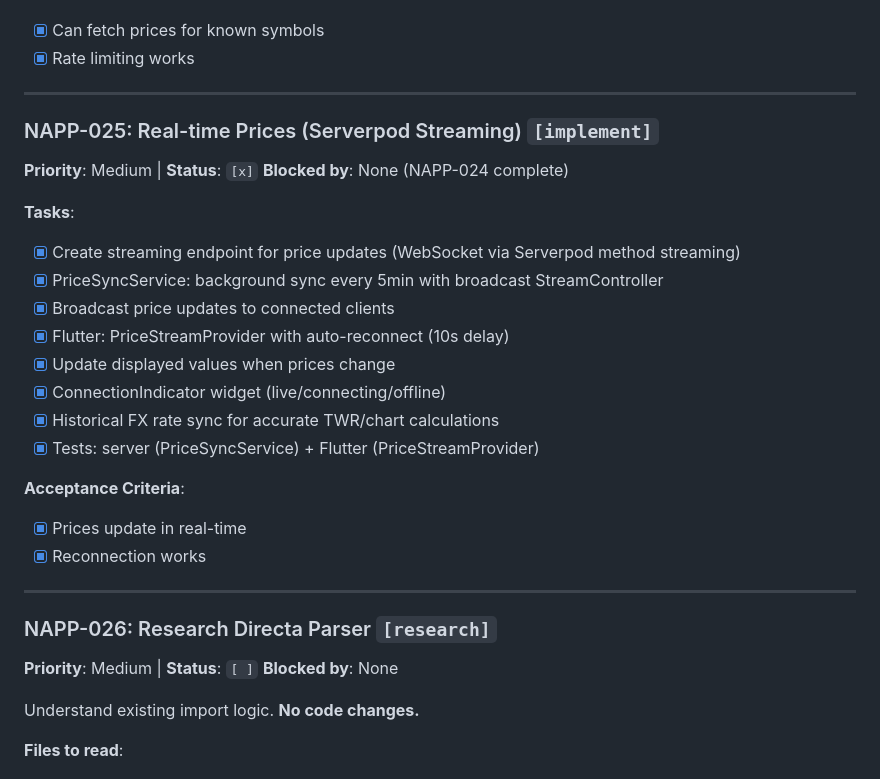
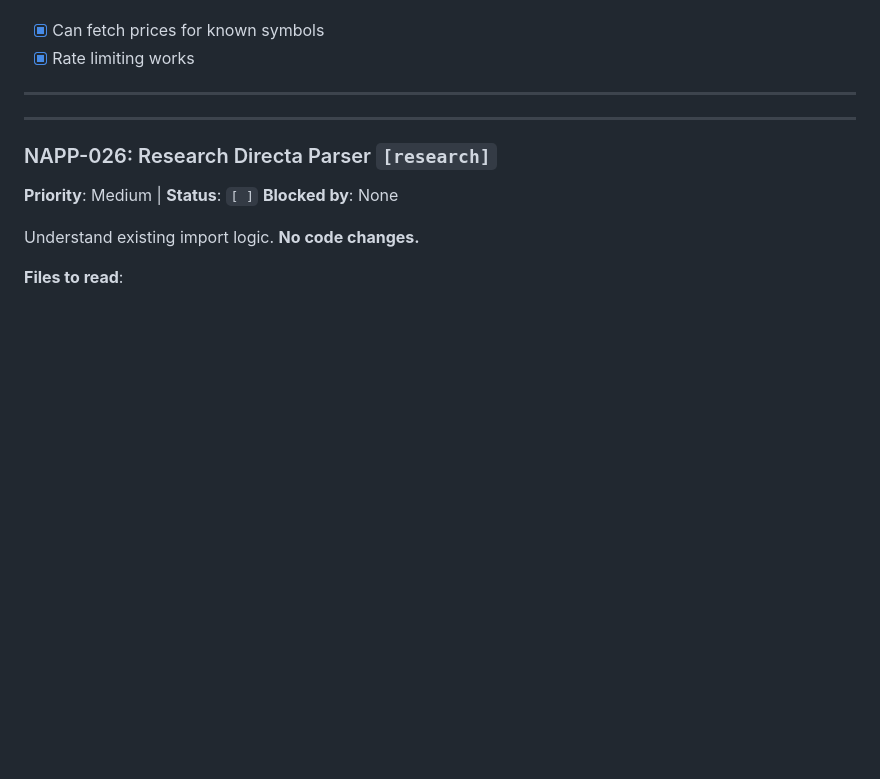
Before and after one commit to lazno/bagholdr, a Markdown page: specs/native-app-plan.md, the part around the change. Drawn GitHub-style; blank space fills up the shorter version.

Commit message:
docs: Move NAPP-025 to native-app-completed.md
Co-Authored-By: Claude Opus 4.5 <noreply@anthropic.com>

```diff
--- a/specs/native-app-plan.md
+++ b/specs/native-app-plan.md
@@ -121,25 +121,6 @@ backholdr/
 - [x] Rate limiting works
 
 ---
-
-### NAPP-025: Real-time Prices (Serverpod Streaming) `[implement]`
-
-**Priority**: Medium | **Status**: `[x]`
-**Blocked by**: None (NAPP-024 complete)
-
-**Tasks**:
-- [x] Create streaming endpoint for price updates (WebSocket via Serverpod method streaming)
-- [x] PriceSyncService: background sync every 5min with broadcast StreamController
-- [x] Broadcast price updates to connected clients
-- [x] Flutter: PriceStreamProvider with auto-reconnect (10s delay)
-- [x] Update displayed values when prices change
-- [x] ConnectionIndicator widget (live/connecting/offline)
-- [x] Historical FX rate sync for accurate TWR/chart calculations
-- [x] Tests: server (PriceSyncService) + Flutter (PriceStreamProvider)
-
-**Acceptance Criteria**:
-- [x] Prices update in real-time
-- [x] Reconnection works
 
 ---
 
```
Also changed, not shown: specs/native-app-completed.md (+4 -0 lines).
